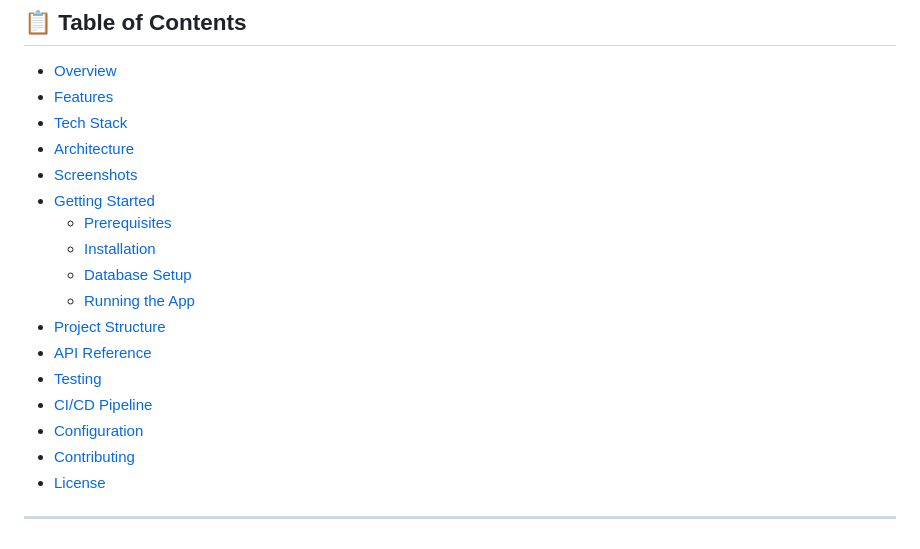
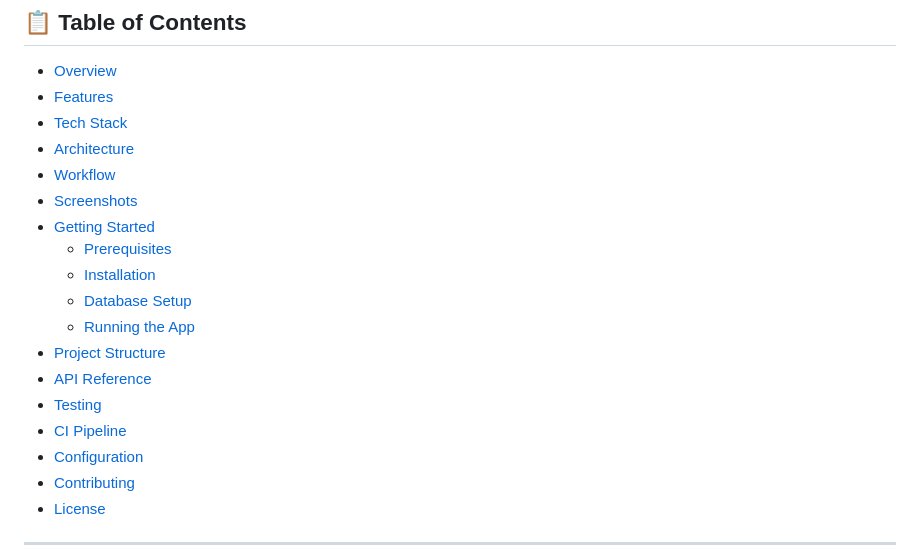
Before and after one commit to vishnugi/new_gpio, a Markdown page: README.md, the part around one of its changes. GitHub-like rendering.

```diff
--- a/README.md
+++ b/README.md
@@ -24,7 +24,8 @@
 - [Overview](#-overview)
 - [Features](#-features)
 - [Tech Stack](#-tech-stack)
-- [Architecture](#-architecture)
+- [Architecture](#architecture)
+- [Workflow](#workflow)
 - [Screenshots](#-screenshots)
 - [Getting Started](#-getting-started)
   - [Prerequisites](#prerequisites)
@@ -34,7 +35,7 @@
 - [Project Structure](#-project-structure)
 - [API Reference](#-api-reference)
 - [Testing](#-testing)
-- [CI/CD Pipeline](#-cicd-pipeline)
+- [CI Pipeline](#-cicd-pipeline)
 - [Configuration](#-configuration)
 - [Contributing](#-contributing)
 - [License](#-license)
```
Also changed, not shown: other parts of README.md (+15 -16 lines).
